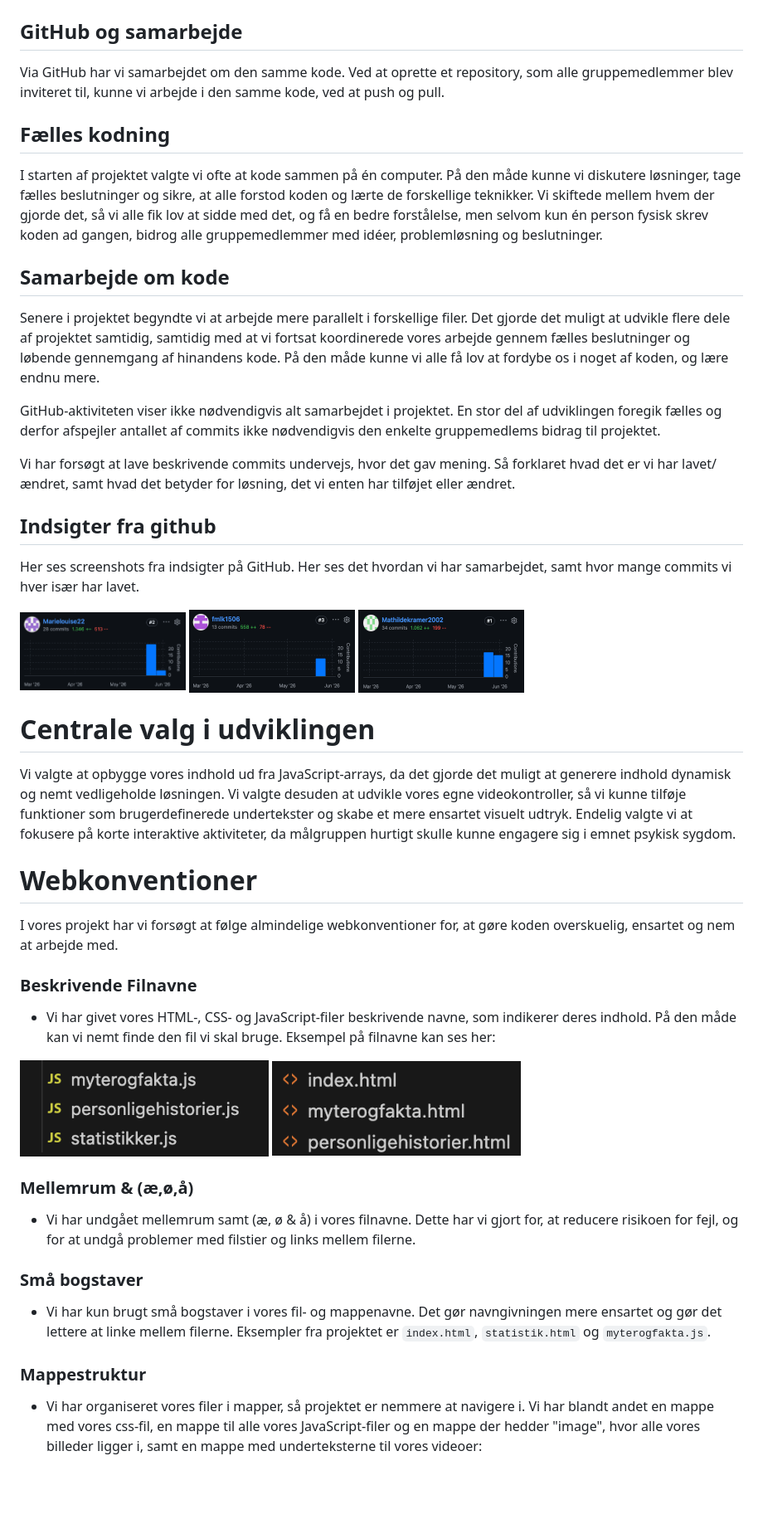
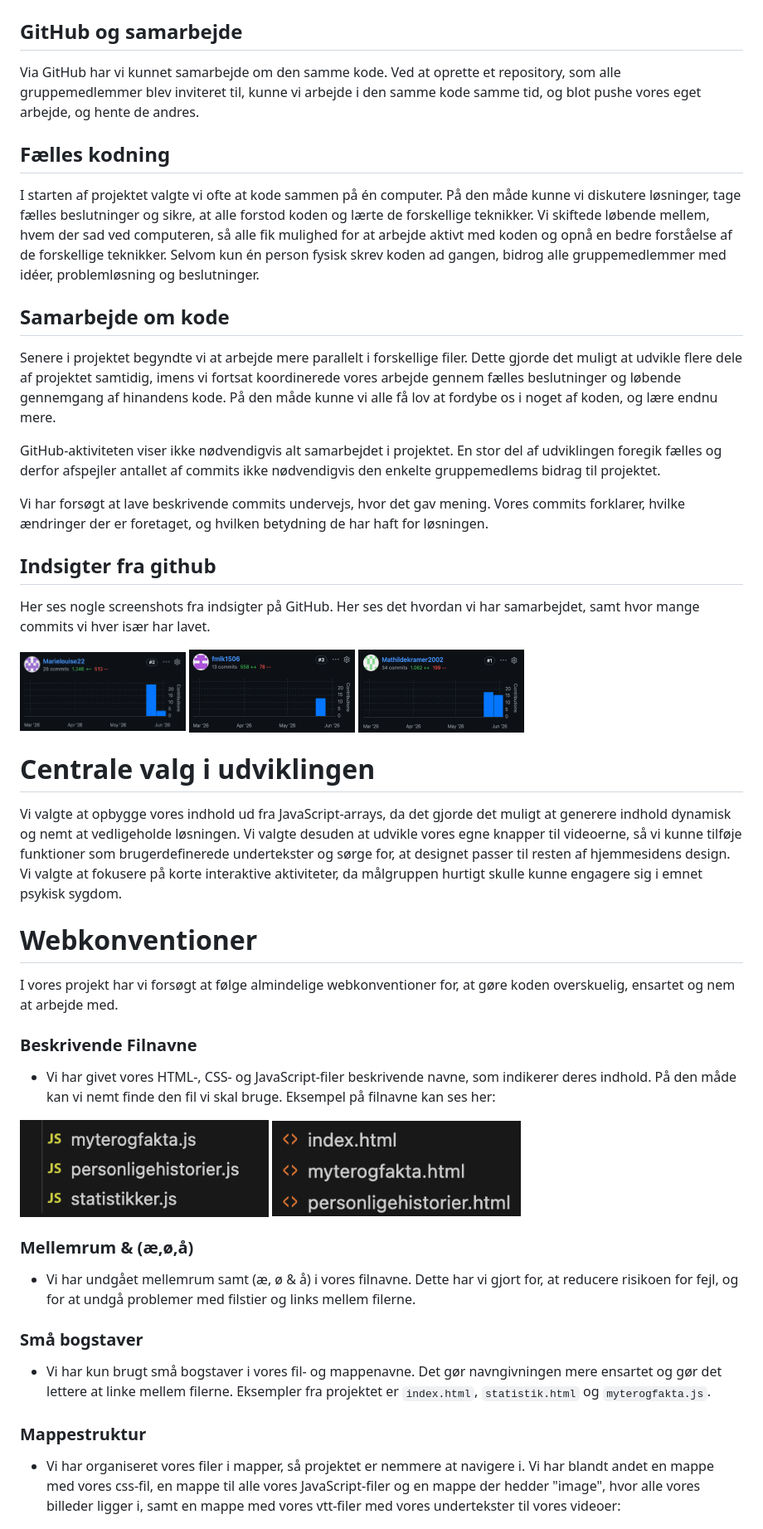
Before and after one commit to Mathildekramer2002/heltnormal, a Markdown page: README.md, the part around one of its changes. Shown at 83% size. Rendered like a GitHub page; blank space fills up the shorter version.

Commit message:
Readme
Rettelser i README.md filen, så den nu skulle være færdig. Ingen stavefejl og velformuleret

```diff
--- a/README.md
+++ b/README.md
@@ -32,20 +34,22 @@ Her er screenshots det bekræfter, af vores filer er valideret ud fejl
 # Samarbejde og udviklingsproces
 
 ## GitHub og samarbejde
-Via GitHub har vi samarbejdet om den samme kode. Ved at oprette et repository,
-som alle gruppemedlemmer blev inviteret til, kunne vi arbejde i den samme kode, ved at push og pull.
+
+Via GitHub har vi kunnet samarbejde om den samme kode. Ved at oprette et repository,
+som alle gruppemedlemmer blev inviteret til, kunne vi arbejde i den samme kode samme tid, og blot pushe vores eget arbejde, og hente de andres.
 
 ## Fælles kodning
+
 I starten af projektet valgte vi ofte at kode sammen på én computer. På den måde kunne
 vi diskutere løsninger, tage fælles beslutninger og sikre, at alle forstod koden og lærte de
-forskellige teknikker. Vi skiftede mellem hvem der gjorde det, så vi alle fik lov at
-sidde med det, og få en bedre forstålelse, men selvom kun én person fysisk skrev koden ad
+forskellige teknikker. Vi skiftede løbende mellem, hvem der sad ved computeren, så alle fik mulighed for at arbejde aktivt med koden og opnå en bedre forståelse af de forskellige teknikker. Selvom kun én person fysisk skrev koden ad
 gangen, bidrog alle gruppemedlemmer med idéer, problemløsning og beslutninger.
 
 ## Samarbejde om kode
+
 Senere i projektet begyndte vi at arbejde mere parallelt i forskellige filer.
-Det gjorde det muligt at udvikle flere dele af projektet samtidig, samtidig med
-at vi fortsat koordinerede vores arbejde gennem fælles beslutninger og løbende
+Dette gjorde det muligt at udvikle flere dele af projektet samtidig, imens
+vi fortsat koordinerede vores arbejde gennem fælles beslutninger og løbende
 gennemgang af hinandens kode. På den måde kunne vi alle få lov at fordybe os i noget
 af koden, og lære endnu mere.
 
@@ -54,11 +58,12 @@ af udviklingen foregik fælles og derfor afspejler antallet af commits ikke
 nødvendigvis den enkelte gruppemedlems bidrag til projektet.
 
 Vi har forsøgt at lave beskrivende commits undervejs, hvor det gav mening.
-Så forklaret hvad det er vi har lavet/ændret, samt hvad det betyder for løsning,
-det vi enten har tilføjet eller ændret.
+Vores commits forklarer, hvilke ændringer der er foretaget,
+og hvilken betydning de har haft for løsningen.
 
 ## Indsigter fra github
-Her ses screenshots fra indsigter på GitHub. Her ses det hvordan vi har samarbejdet,
+
+Her ses nogle screenshots fra indsigter på GitHub. Her ses det hvordan vi har samarbejdet,
 samt hvor mange commits vi hver især har lavet.
 
 <p>
@@ -68,41 +73,40 @@ samt hvor mange commits vi hver især har lavet.
 </p>
 
 # Centrale valg i udviklingen
-Vi valgte at opbygge vores indhold ud fra JavaScript-arrays, da det gjorde det muligt at generere indhold dynamisk og nemt vedligeholde løsningen.
-Vi valgte desuden at udvikle vores egne videokontroller, så vi kunne tilføje funktioner som brugerdefinerede undertekster og skabe et mere ensartet visuelt udtryk.
-Endelig valgte vi at fokusere på korte interaktive aktiviteter, da målgruppen hurtigt skulle kunne engagere sig i emnet psykisk sygdom.
 
+Vi valgte at opbygge vores indhold ud fra JavaScript-arrays, da det gjorde det muligt at generere indhold dynamisk og nemt at vedligeholde løsningen.
+Vi valgte desuden at udvikle vores egne knapper til videoerne, så vi kunne tilføje funktioner som brugerdefinerede undertekster og sørge for, at designet passer til resten af hjemmesidens design.
+Vi valgte at fokusere på korte interaktive aktiviteter, da målgruppen hurtigt skulle kunne engagere sig i emnet psykisk sygdom.
 
 # Webkonventioner
+
 I vores projekt har vi forsøgt at følge almindelige webkonventioner for,
 at gøre koden overskuelig, ensartet og nem at arbejde med.
 
 ### Beskrivende Filnavne
 
 - Vi har givet vores HTML-, CSS- og JavaScript-filer beskrivende navne, som indikerer
-deres indhold. På den måde kan vi nemt finde den fil vi skal bruge. Eksempel på filnavne kan ses her:
+  deres indhold. På den måde kan vi nemt finde den fil vi skal bruge. Eksempel på filnavne kan ses her:
 
 <p>
  <img src="./image/filnavne.png" width="300">
  <img src="./image/filnavnehtml.png" width="300">
  </p>
 
- ### Mellemrum & (æ,ø,å)
- - Vi har undgået mellemrum samt (æ, ø & å) i vores filnavne. Dette har vi gjort for,
- at reducere risikoen for fejl, og for at undgå problemer med filstier og links mellem filerne.
+### Mellemrum & (æ,ø,å)
 
- ### Små bogstaver
+- Vi har undgået mellemrum samt (æ, ø & å) i vores filnavne. Dette har vi gjort for, at reducere risikoen for fejl, og for at undgå problemer med filstier og links mellem filerne.
 
-- Vi har kun brugt små bogstaver i vores fil- og mappenavne. Det gør navngivningen mere
-ensartet og gør det lettere at linke mellem filerne.
-Eksempler fra projektet er `index.html`, `statistik.html` og `myterogfakta.js`.
+### Små bogstaver
+
+- Vi har kun brugt små bogstaver i vores fil- og mappenavne. Det gør navngivningen mere ensartet og gør det lettere at linke mellem filerne.
+  Eksempler fra projektet er `index.html`, `statistik.html` og `myterogfakta.js`.
 
 ### Mappestruktur
 
-- Vi har organiseret vores filer i mapper, så projektet er nemmere at navigere i.
-Vi har blandt andet en mappe med vores css-fil, en mappe til alle vores JavaScript-filer
-og en mappe der hedder "image", hvor alle vores billeder ligger i,
-samt en mappe med underteksterne til vores videoer:
+- Vi har organiseret vores filer i mapper, så projektet er nemmere at navigere i. Vi har blandt andet en mappe med vores css-fil, en mappe til alle vores JavaScript-filer
+  og en mappe der hedder "image", hvor alle vores billeder ligger i,
+  samt en mappe med vores vtt-filer med vores undertekster til vores videoer:
 
 <img src="./image/mappestruktur.png" width="200">
 
```
Also changed, not shown: other parts of README.md (+111 -135 lines).
